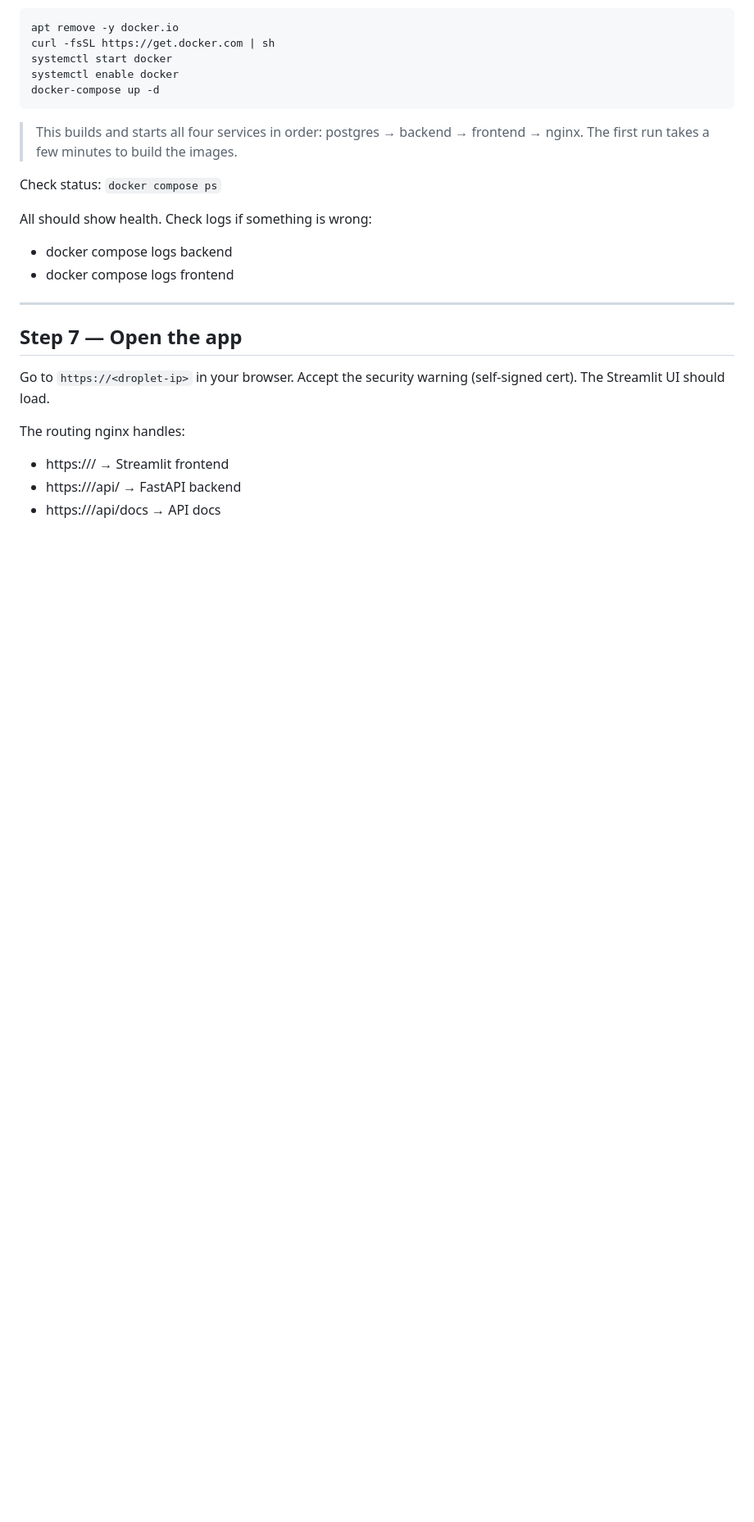
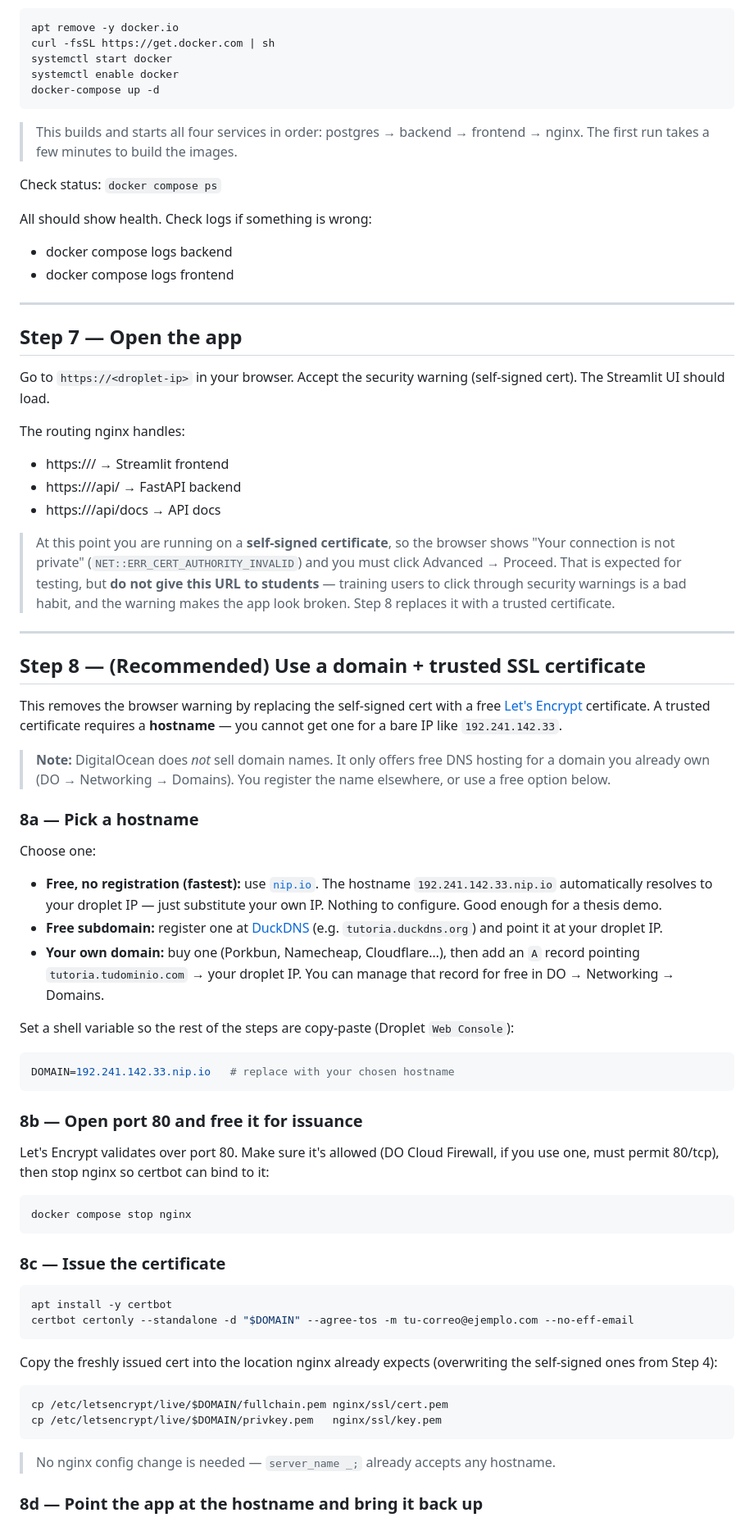
Before and after one commit to JorgeMoragaCalvo/theses-impl, a Markdown page: docs/deploy_guide.md, the part around one of its changes. Shown at 82% size. GitHub-like rendering; blank space fills up the shorter version.

Commit message:
added Step 8: how to pick a hostname

````diff
--- a/docs/deploy_guide.md
+++ b/docs/deploy_guide.md
@@ -136,3 +136,48 @@ The routing nginx handles:
 - https://<droplet-ip>/api/ → FastAPI backend
 - https://<droplet-ip>/api/docs → API docs
 
+> At this point you are running on a **self-signed certificate**, so the browser shows "Your connection is not private" (`NET::ERR_CERT_AUTHORITY_INVALID`) and you must click Advanced → Proceed. That is expected for testing, but **do not give this URL to students** — training users to click through security warnings is a bad habit, and the warning makes the app look broken. Step 8 replaces it with a trusted certificate.
+
+---
+## Step 8 — (Recommended) Use a domain + trusted SSL certificate
+
+This removes the browser warning by replacing the self-signed cert with a free [Let's Encrypt](https://letsencrypt.org/) certificate. A trusted certificate requires a **hostname** — you cannot get one for a bare IP like `192.241.142.33`.
+
+> **Note:** DigitalOcean does *not* sell domain names. It only offers free DNS hosting for a domain you already own (DO → Networking → Domains). You register the name elsewhere, or use a free option below.
+
+### 8a — Pick a hostname
+
+Choose one:
+
+- **Free, no registration (fastest):** use [`nip.io`](https://nip.io). The hostname `192.241.142.33.nip.io` automatically resolves to your droplet IP — just substitute your own IP. Nothing to configure. Good enough for a thesis demo.
+- **Free subdomain:** register one at [DuckDNS](https://www.duckdns.org) (e.g. `tutoria.duckdns.org`) and point it at your droplet IP.
+- **Your own domain:** buy one (Porkbun, Namecheap, Cloudflare…), then add an `A` record pointing `tutoria.tudominio.com` → your droplet IP. You can manage that record for free in DO → Networking → Domains.
+
+Set a shell variable so the rest of the steps are copy-paste (Droplet `Web Console`):
+```bash
+DOMAIN=192.241.142.33.nip.io   # replace with your chosen hostname
+```
+
+### 8b — Open port 80 and free it for issuance
+
+Let's Encrypt validates over port 80. Make sure it's allowed (DO Cloud Firewall, if you use one, must permit 80/tcp), then stop nginx so certbot can bind to it:
+```bash
+docker compose stop nginx
+```
+
+### 8c — Issue the certificate
+
+```bash
+apt install -y certbot
+certbot certonly --standalone -d "$DOMAIN" --agree-tos -m tu-correo@ejemplo.com --no-eff-email
+```
+
+Copy the freshly issued cert into the location nginx already expects (overwriting the self-signed ones from Step 4):
+```bash
+cp /etc/letsencrypt/live/$DOMAIN/fullchain.pem nginx/ssl/cert.pem
+cp /etc/letsencrypt/live/$DOMAIN/privkey.pem   nginx/ssl/key.pem
+```
+> No nginx config change is needed — `server_name _;` already accepts any hostname.
+
+### 8d — Point the app at the hostname and bring it back up
+
````
Also changed, not shown: other parts of docs/deploy_guide.md (+21 -1 lines).
